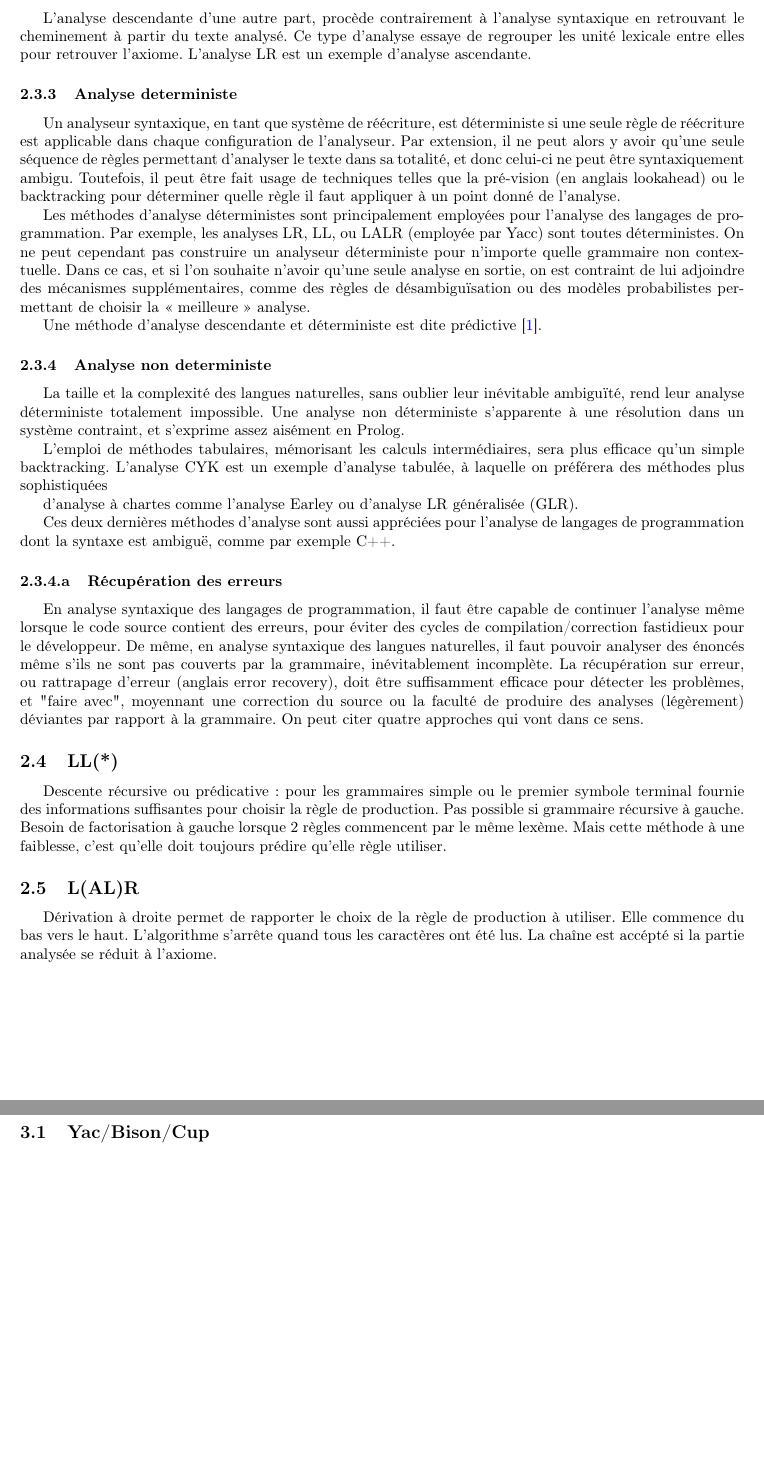
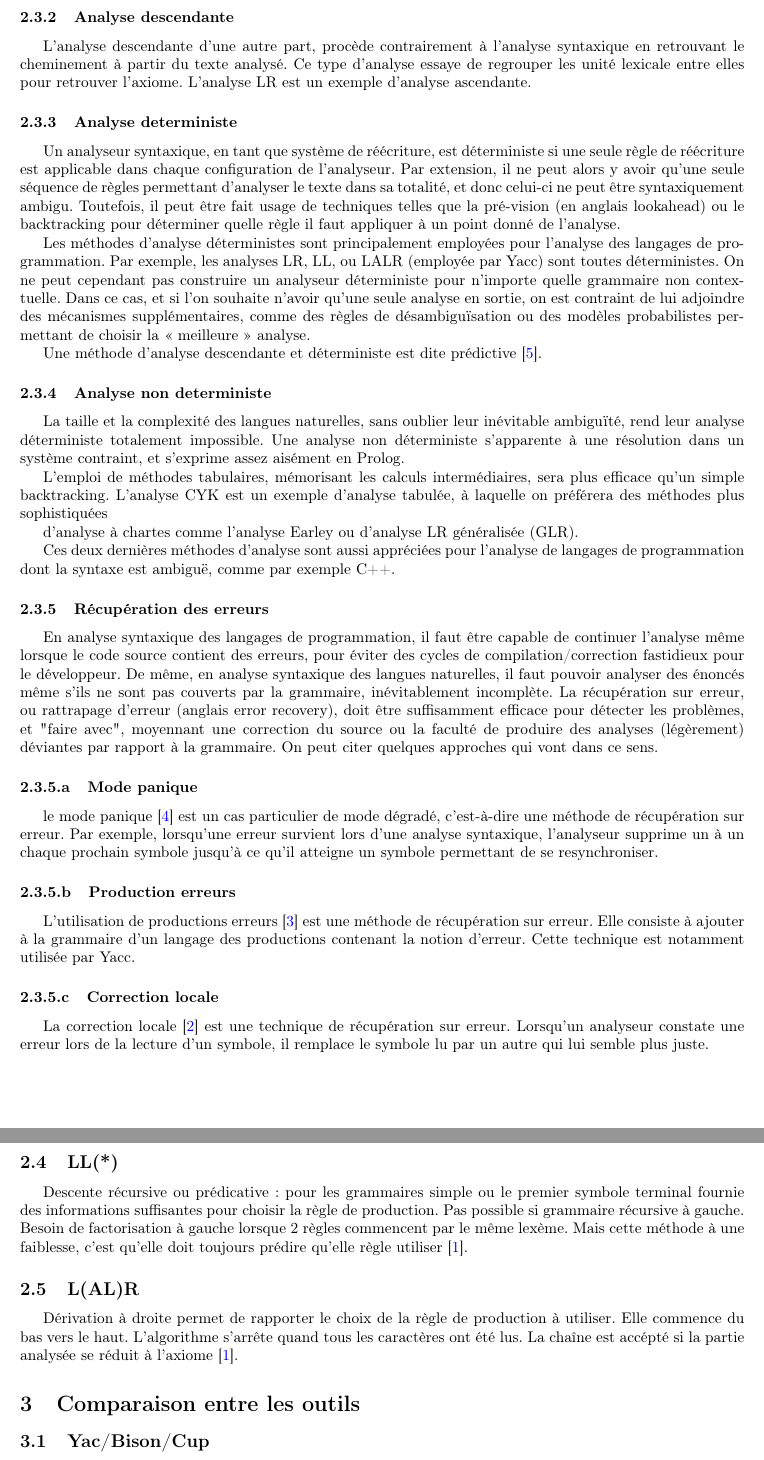
Before and after one commit to git-akram/Analyse-syntaxique, a LaTeX paper (Analyse syntaxique.tex): two parts of pages 7 and 8 of 11, joined at a grey line, cut at the place of the change, the shorter picture padded with empty space. Compiled offline with pdfLaTeX.

Commit message:
ajout de la partie de correction d'erreurs

```diff
--- a/Analyse syntaxique.tex
+++ b/Analyse syntaxique.tex
@@ -125,20 +125,35 @@ L'emploi de méthodes tabulaires, mémorisant les calculs intermédiaires, sera
 
 Ces deux dernières méthodes d'analyse sont aussi appréciées pour l'analyse de langages de programmation dont la syntaxe est ambiguë, comme par exemple C++.
 
-\subsubsubsection{Récupération des erreurs}
+\subsubsection{Récupération des erreurs}
 
-En analyse syntaxique des langages de programmation, il faut être capable de continuer l'analyse même lorsque le code source contient des erreurs, pour éviter des cycles de compilation/correction fastidieux pour le développeur. De même, en analyse syntaxique des langues naturelles, il faut pouvoir analyser des énoncés même s'ils ne sont pas couverts par la grammaire, inévitablement incomplète. La récupération sur erreur, ou rattrapage d'erreur (anglais error recovery), doit être suffisamment efficace pour détecter les problèmes, et "faire avec", moyennant une correction du source ou la faculté de produire des analyses (légèrement) déviantes par rapport à la grammaire. On peut citer quatre approches qui vont dans ce sens.
+En analyse syntaxique des langages de programmation, il faut être capable de continuer l'analyse même lorsque le code source contient des erreurs, pour éviter des cycles de compilation/correction fastidieux pour le développeur. De même, en analyse syntaxique des langues naturelles, il faut pouvoir analyser des énoncés même s'ils ne sont pas couverts par la grammaire, inévitablement incomplète. La récupération sur erreur, ou rattrapage d'erreur (anglais error recovery), doit être suffisamment efficace pour détecter les problèmes, et "faire avec", moyennant une correction du source ou la faculté de produire des analyses (légèrement) déviantes par rapport à la grammaire. On peut citer quelques approches qui vont dans ce sens.
+
+\subsubsubsection{Mode panique}
+
+le mode panique \cite{refModePanique} est un cas particulier de mode dégradé, c’est-à-dire une méthode de récupération sur erreur.
+Par exemple, lorsqu'une erreur survient lors d'une analyse syntaxique, l'analyseur supprime un à un chaque prochain symbole jusqu'à ce qu'il atteigne un symbole permettant de se resynchroniser.
+
+\subsubsubsection{Production erreurs}
+
+L'utilisation de productions erreurs \cite{refProductionErreurs} est une méthode de récupération sur erreur. Elle consiste à ajouter à la grammaire d'un langage des productions contenant la notion d'erreur. Cette technique est notamment utilisée par Yacc.
+
+\subsubsubsection{Correction locale}
+
+La correction locale \cite{refCorrectionLocale} est une technique de récupération sur erreur. Lorsqu'un analyseur constate une erreur lors de la lecture d'un symbole, il remplace le symbole lu par un autre qui lui semble plus juste.
+
 
 \subsection{LL(*)}
 Descente récursive ou prédicative: pour les grammaires simple ou le premier symbole terminal fournie des informations suffisantes pour choisir la règle de production.
 Pas possible si grammaire récursive à gauche.
 Besoin de factorisation à gauche lorsque 2 règles commencent par le même lexème.
-Mais cette méthode à une faiblesse, c’est qu’elle doit toujours prédire qu’elle règle utiliser.
+Mais cette méthode à une faiblesse, c’est qu’elle doit toujours prédire qu’elle règle utiliser \cite{refModernCompiler}.
 
 \subsection{L(AL)R}
 Dérivation à droite permet de rapporter le choix de la règle de production à utiliser.
 Elle commence du bas vers le haut.
-L’algorithme s’arrête quand tous les caractères ont été lus. La chaîne est accépté si la partie analysée se réduit à l’axiome.
+L’algorithme s’arrête quand tous les caractères ont été lus. La chaîne est accépté si la partie analysée se réduit à l’axiome
+\cite{refModernCompiler}.
 
 \section{Comparaison entre les outils}
 \label{hints}
```
Also changed, not shown: bibliographie.bib (+35 -0 lines), Analyse syntaxique.tex (2 more changed lines), 1 other file.
